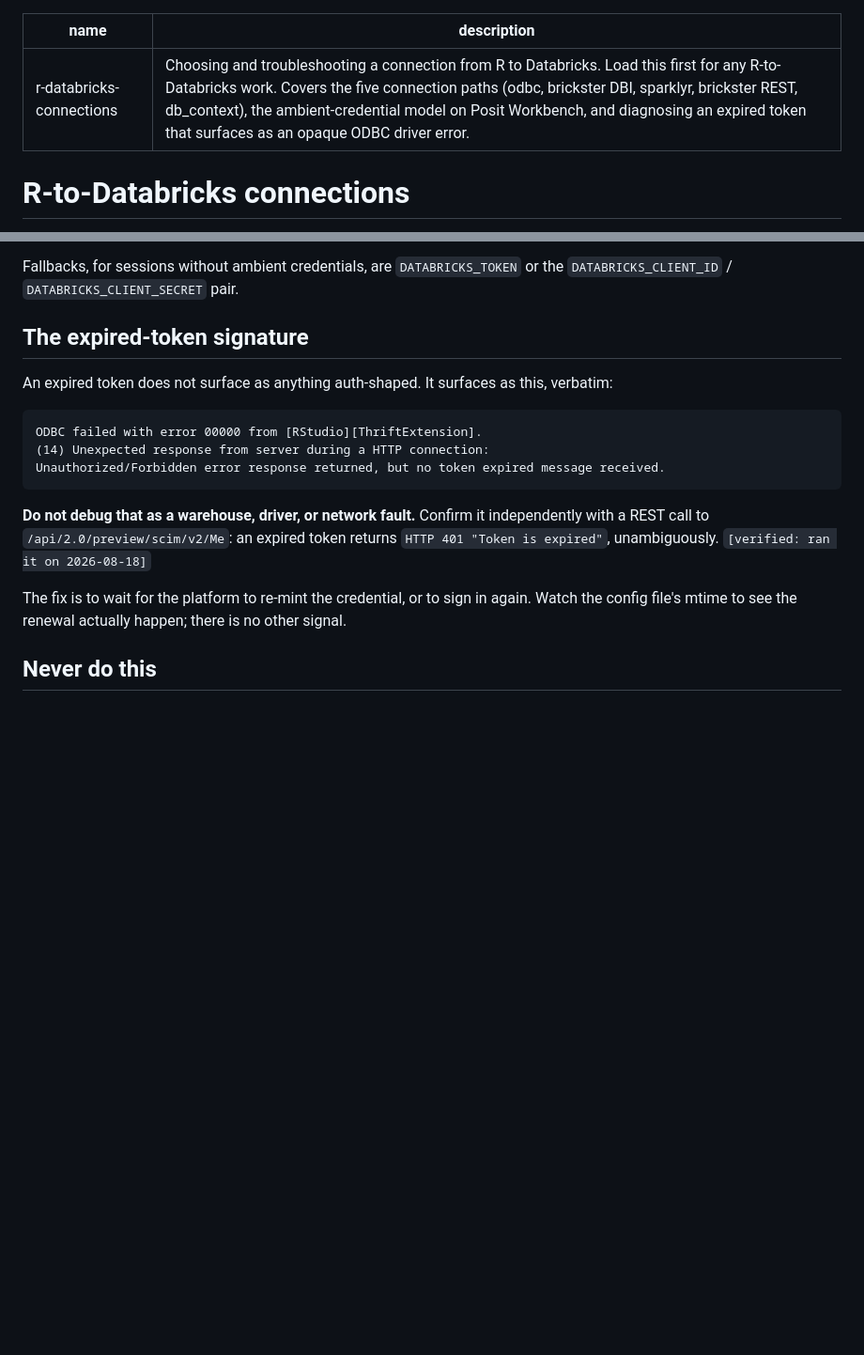
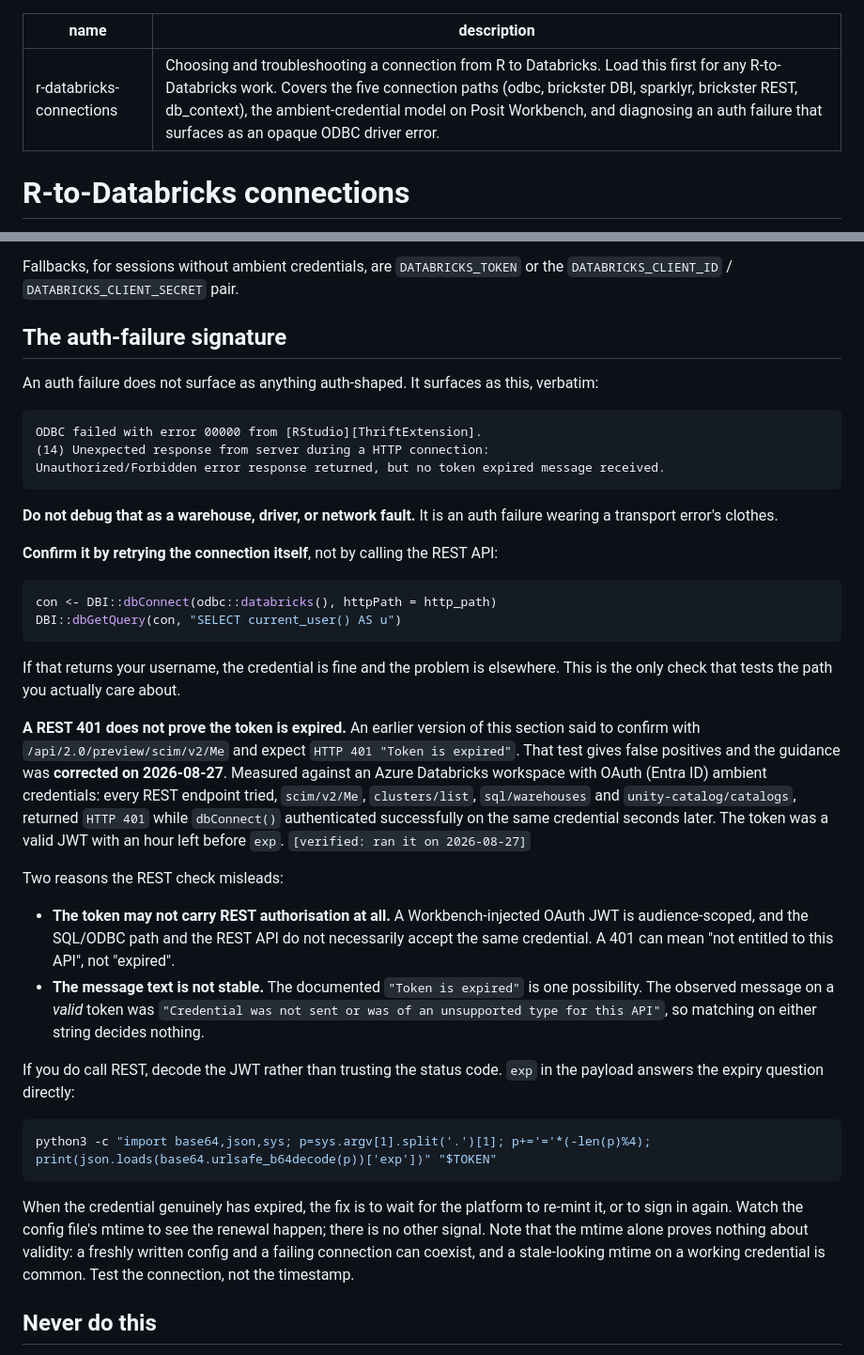
Before and after one commit to posit-dev/r-databricks-guide, a Markdown page: skills/r-databricks-connections/SKILL.md, 2 parts joined by grey strips. Shown at 94% size. GitHub-like rendering; blank space fills up the shorter version.

Commit message:
Correct the auth-failure diagnostic in the connections skill
Upstream contribution, reviewed and published here.

Retracts a diagnostic that gave false positives. The section previously
said to confirm an expired token with a REST call to
/api/2.0/preview/scim/v2/Me and expect HTTP 401 "Token is expired".
Measured against an Azure Databricks workspace with OAuth ambient
credentials, four REST endpoints all returned 401 while dbConnect()
authenticated on the same credential seconds later, on a JWT with an
hour left before exp. The replacement is to retry the connection and
run SELECT current_user(), which tests the path that matters.

Renamed from "expired-token signature" to "auth-failure signature"
throughout, including the frontmatter description, because expiry turns
out to be only one cause of the symptom: a token may simply not carry
REST authorisation, and the message text is not stable either.

Checked before committing, per the publication rules: no repo, dataset,
customer or identifier, and check-public.sh passes. "Azure Databricks
with OAuth (Entra ID)" names a platform configuration, not an
organisation.

The retracted advice never reached a page, so nothing on the site needs
changing. Every page states only the weaker claim that still holds, that
an auth failure surfaces as an opaque ODBC error and should not be
debugged as a driver fault. ref/when-it-breaks.qmd says "your token has
probably expired", which is narrower than the evidence now supports but
prescribes the right action either way, so it is left alone rather than
spending a credentialed re-render on it.

Gap worth closing upstream: this correction has no CHANGELOG-downstream
entry. Facts are supposed to arrive that way, and a skill carrying a
claim the changelog does not is the case process/upstream-changelog.md
names as upstream's to fix. Recording it here rather than promoting the
claim onto a page.

Co-Authored-By: Claude Opus 5 (1M context) <noreply@anthropic.com>

````diff
--- a/skills/r-databricks-connections/SKILL.md
+++ b/skills/r-databricks-connections/SKILL.md
@@ -1,6 +1,6 @@
 ---
 name: r-databricks-connections
-description: Choosing and troubleshooting a connection from R to Databricks. Load this first for any R-to-Databricks work. Covers the five connection paths (odbc, brickster DBI, sparklyr, brickster REST, db_context), the ambient-credential model on Posit Workbench, and diagnosing an expired token that surfaces as an opaque ODBC driver error.
+description: Choosing and troubleshooting a connection from R to Databricks. Load this first for any R-to-Databricks work. Covers the five connection paths (odbc, brickster DBI, sparklyr, brickster REST, db_context), the ambient-credential model on Posit Workbench, and diagnosing an auth failure that surfaces as an opaque ODBC driver error.
 ---
 
 # R-to-Databricks connections
@@ -73,9 +73,9 @@ Workbench renews the underlying token itself, on its own schedule. Nothing in R
 
 Fallbacks, for sessions without ambient credentials, are `DATABRICKS_TOKEN` or the `DATABRICKS_CLIENT_ID` / `DATABRICKS_CLIENT_SECRET` pair.
 
-## The expired-token signature
+## The auth-failure signature
 
-An expired token does not surface as anything auth-shaped. It surfaces as this, verbatim:
+An auth failure does not surface as anything auth-shaped. It surfaces as this, verbatim:
 
 ```
 ODBC failed with error 00000 from [RStudio][ThriftExtension].
@@ -83,9 +83,31 @@ ODBC failed with error 00000 from [RStudio][ThriftExtension].
 Unauthorized/Forbidden error response returned, but no token expired message received.
 ```
 
-**Do not debug that as a warehouse, driver, or network fault.** Confirm it independently with a REST call to `/api/2.0/preview/scim/v2/Me`: an expired token returns `HTTP 401 "Token is expired"`, unambiguously. `[verified: ran it on 2026-08-18]`
+**Do not debug that as a warehouse, driver, or network fault.** It is an auth failure wearing a transport error's clothes.
 
-The fix is to wait for the platform to re-mint the credential, or to sign in again. Watch the config file's mtime to see the renewal actually happen; there is no other signal.
+**Confirm it by retrying the connection itself**, not by calling the REST API:
+
+```r
+con <- DBI::dbConnect(odbc::databricks(), httpPath = http_path)
+DBI::dbGetQuery(con, "SELECT current_user() AS u")
+```
+
+If that returns your username, the credential is fine and the problem is elsewhere. This is the only check that tests the path you actually care about.
+
+**A REST 401 does not prove the token is expired.** An earlier version of this section said to confirm with `/api/2.0/preview/scim/v2/Me` and expect `HTTP 401 "Token is expired"`. That test gives false positives and the guidance was **corrected on 2026-08-27**. Measured against an Azure Databricks workspace with OAuth (Entra ID) ambient credentials: every REST endpoint tried, `scim/v2/Me`, `clusters/list`, `sql/warehouses` and `unity-catalog/catalogs`, returned `HTTP 401` while `dbConnect()` authenticated successfully on the same credential seconds later. The token was a valid JWT with an hour left before `exp`. `[verified: ran it on 2026-08-27]`
+
+Two reasons the REST check misleads:
+
+- **The token may not carry REST authorisation at all.** A Workbench-injected OAuth JWT is audience-scoped, and the SQL/ODBC path and the REST API do not necessarily accept the same credential. A 401 can mean "not entitled to this API", not "expired".
+- **The message text is not stable.** The documented `"Token is expired"` is one possibility. The observed message on a *valid* token was `"Credential was not sent or was of an unsupported type for this API"`, so matching on either string decides nothing.
+
+If you do call REST, decode the JWT rather than trusting the status code. `exp` in the payload answers the expiry question directly:
+
+```bash
+python3 -c "import base64,json,sys; p=sys.argv[1].split('.')[1]; p+='='*(-len(p)%4); print(json.loads(base64.urlsafe_b64decode(p))['exp'])" "$TOKEN"
+```
+
+When the credential genuinely has expired, the fix is to wait for the platform to re-mint it, or to sign in again. Watch the config file's mtime to see the renewal happen; there is no other signal. Note that the mtime alone proves nothing about validity: a freshly written config and a failing connection can coexist, and a stale-looking mtime on a working credential is common. Test the connection, not the timestamp.
 
 ## Never do this
 
````
